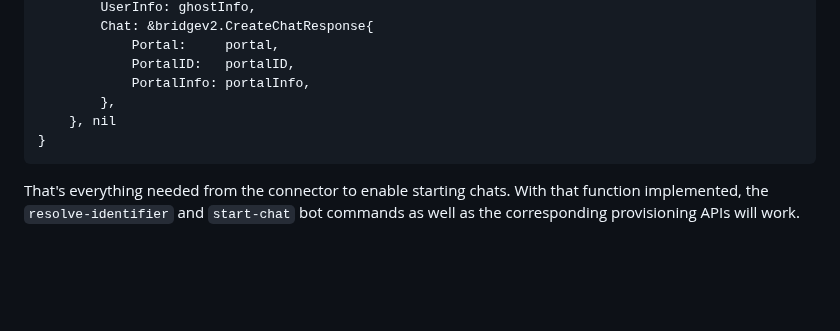
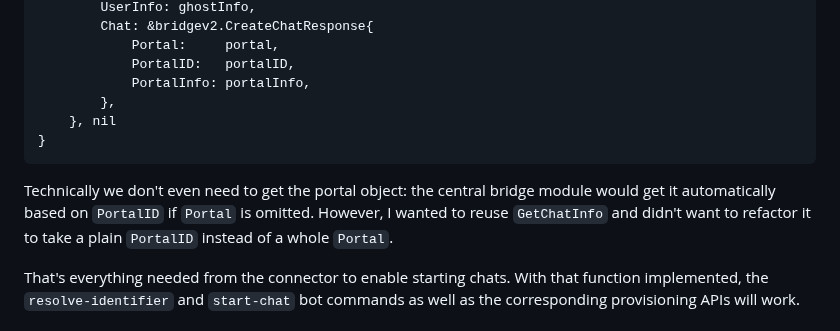
Before and after one commit to maunium/mau.fi, a Markdown page: blog/posts/2024-07-xx-megabridge-twilio.md, the part around the change. Drawn GitHub-style; blank space fills up the shorter version.

Commit message:
Even more words

````diff
--- a/blog/posts/2024-07-xx-megabridge-twilio.md
+++ b/blog/posts/2024-07-xx-megabridge-twilio.md
@@ -1019,6 +1019,11 @@ func (tc *TwilioClient) ResolveIdentifier(ctx context.Context, identifier string
 }
 ```
 
+Technically we don't even need to get the portal object: the central bridge
+module would get it automatically based on `PortalID` if `Portal` is omitted.
+However, I wanted to reuse `GetChatInfo` and didn't want to refactor it to take
+a plain `PortalID` instead of a whole `Portal`.
+
 That's everything needed from the connector to enable starting chats. With that
 function implemented, the `resolve-identifier` and `start-chat` bot commands
 as well as the corresponding provisioning APIs will work.
````
